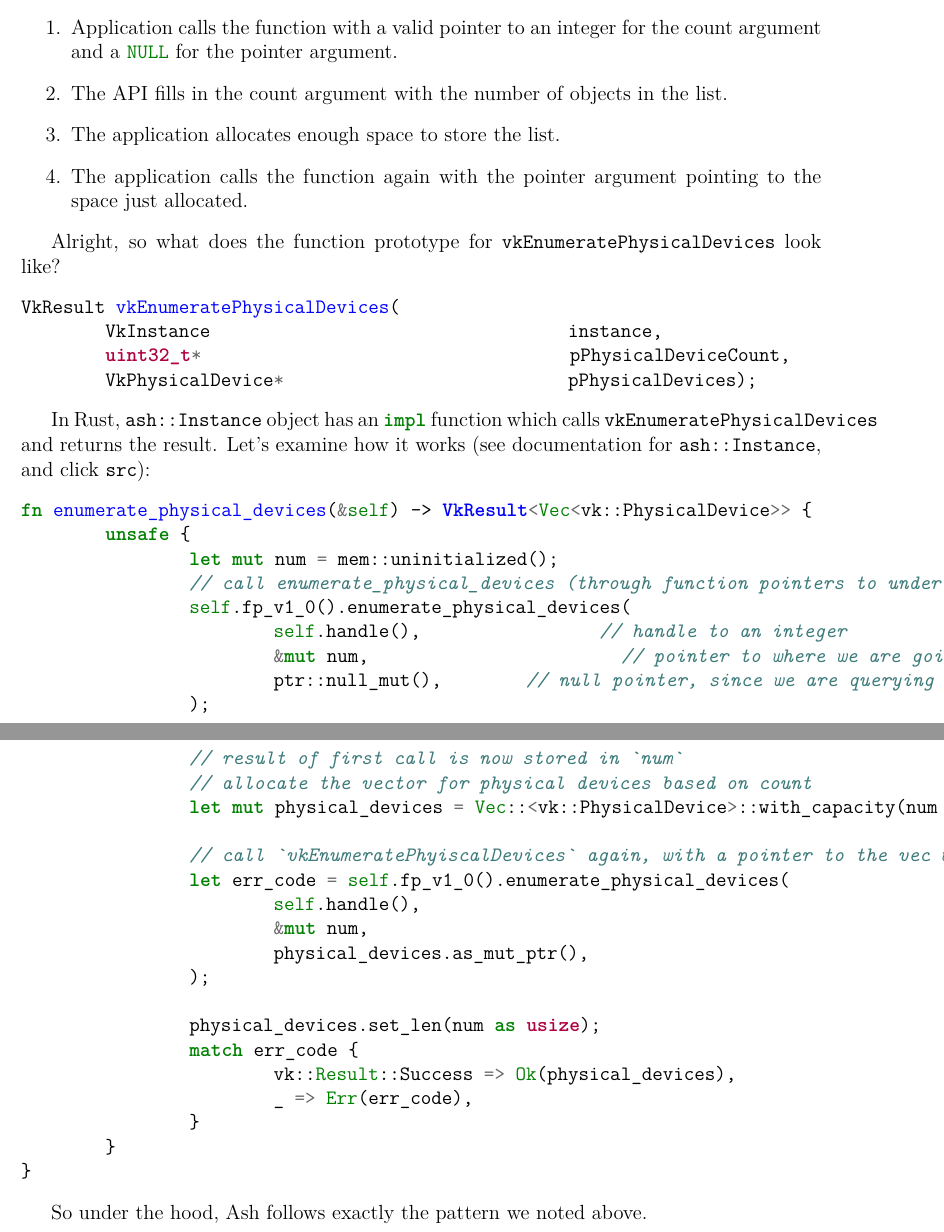
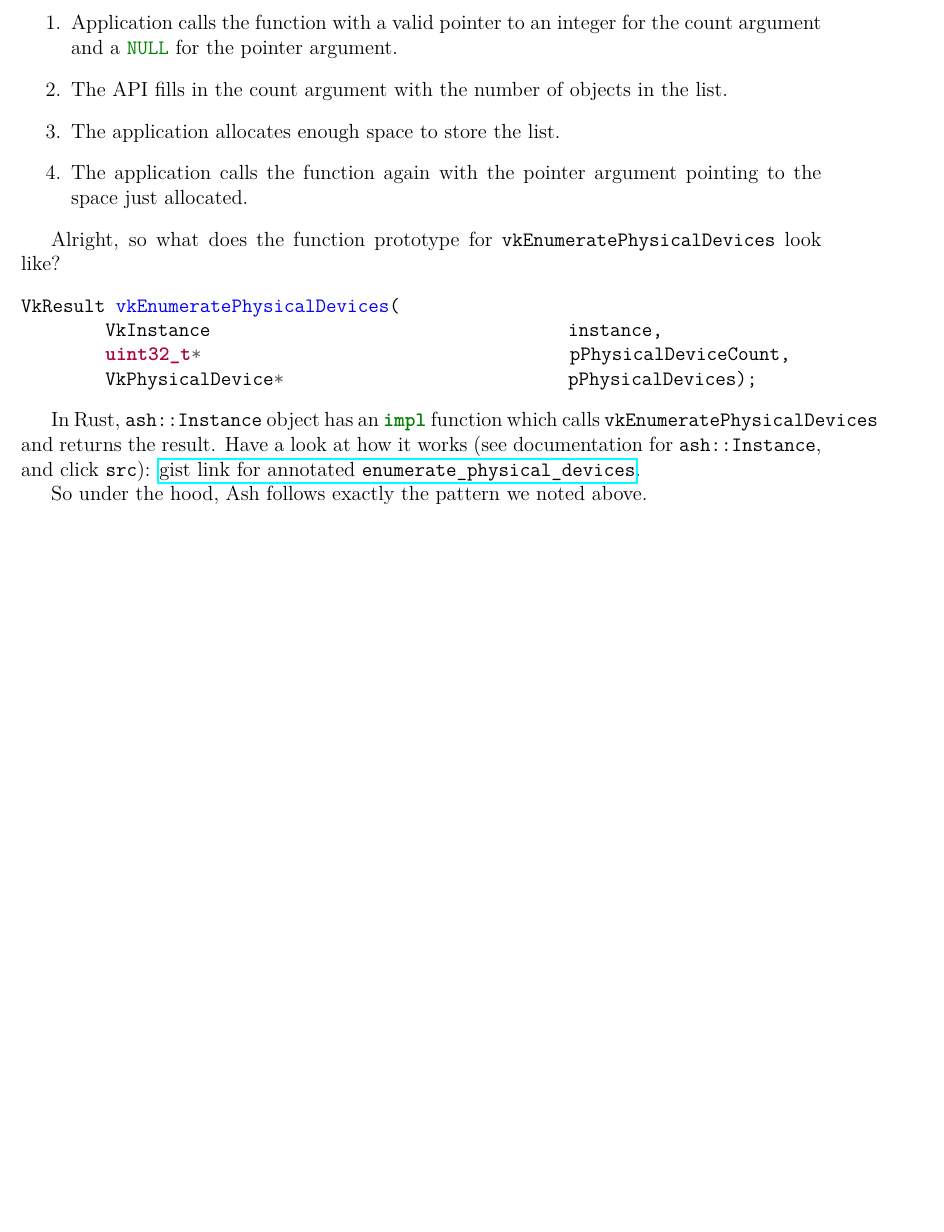
Before and after one commit to bzm3r/ash-sample-progression, a LaTeX document (tutorial-doc/ash-tutorial.tex): two parts of pages 5 and 6 of 6 before the commit and part of page 5 of 5 after it, the two joined at a grey line, cut so that both start at the same text, the shorter picture padded with empty space. Compiled offline with pdfLaTeX.

Commit message:
update to tutorial-doc

```diff
--- a/tutorial-doc/ash-tutorial.tex
+++ b/tutorial-doc/ash-tutorial.tex
@@ -166,37 +166,7 @@
 	VkPhysicalDevice*                           pPhysicalDevices);
 	\end{minted}
 
-	In Rust, \ril{ash::Instance} object has an \ril{impl} function which calls \cil{vkEnumeratePhysicalDevices} and returns the result. Let's examine how it works (see documentation for \ril{ash::Instance}, and click "src"):
-		\begin{minted}{rust}
-fn enumerate_physical_devices(&self) -> VkResult<Vec<vk::PhysicalDevice>> {
-	unsafe {
-		let mut num = mem::uninitialized();
-		// call enumerate_physical_devices (through function pointers to underlying C API)
-		self.fp_v1_0().enumerate_physical_devices(
-			self.handle(), 		// handle to an integer
-			&mut num,			// pointer to where we are going to store the count int
-			ptr::null_mut(),	// null pointer, since we are querying for count
-		);
-
-		// result of first call is now stored in `num`
-		// allocate the vector for physical devices based on count
-		let mut physical_devices = Vec::<vk::PhysicalDevice>::with_capacity(num as usize);
-
-		// call `vkEnumeratePhyiscalDevices` again, with a pointer to the vec we allocated mem for
-		let err_code = self.fp_v1_0().enumerate_physical_devices(
-			self.handle(),
-			&mut num,
-			physical_devices.as_mut_ptr(),
-		);
-
-		physical_devices.set_len(num as usize);
-		match err_code {
-			vk::Result::Success => Ok(physical_devices),
-			_ => Err(err_code),
-		}
-	}
-}
-		\end{minted}
+	In Rust, \ril{ash::Instance} object has an \ril{impl} function which calls \cil{vkEnumeratePhysicalDevices} and returns the result. Have a look at how it works (see documentation for \ril{ash::Instance}, and click "src"): \href{https://gist.github.com/bzm3r/175cd2b63db8f783ed968df20462be67}{gist link for annotated \texttt{enumerate\_physical\_devices}}.
 
 	So under the hood, Ash follows exactly the pattern we noted above.
 \end{document}
```
Also changed, not shown: tutorial-doc/ash-tutorial.pdf.
